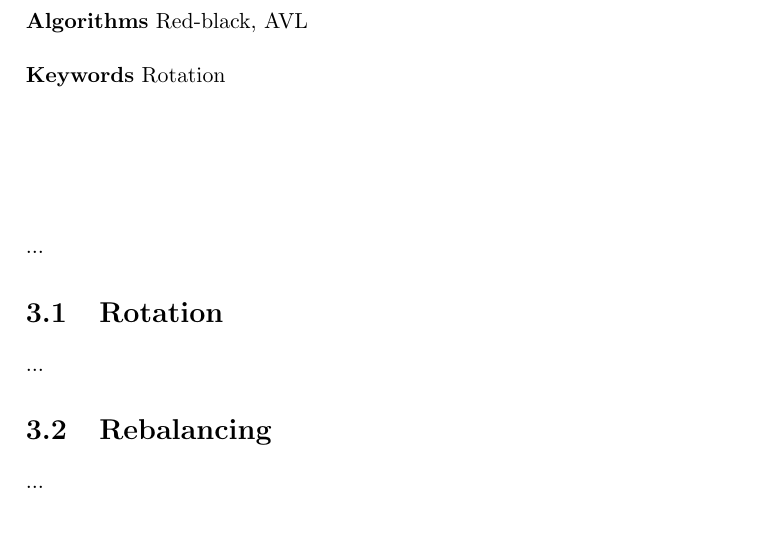
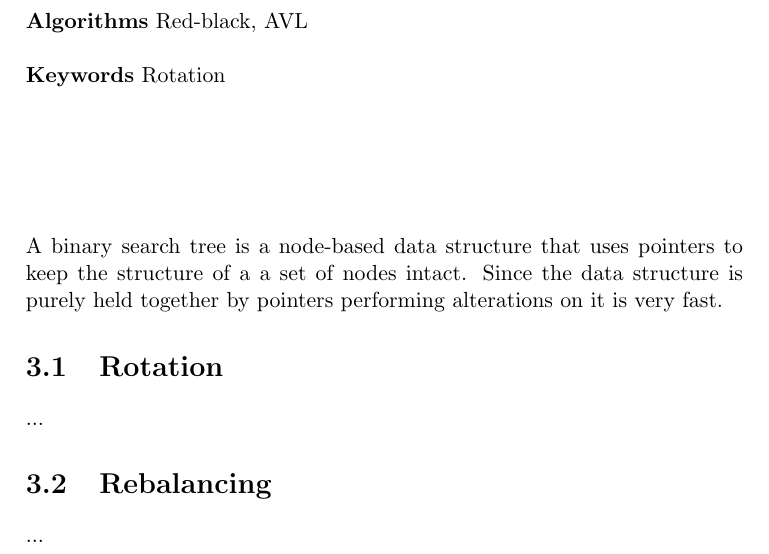
Before and after one commit to CasperBHansen/DIKU_AD_2013, a LaTeX thesis (disposition.tex, which reads balancedbinarysearchtrees.tex): part of page 13 of 39, cut so that both start at the same text, the shorter picture padded with empty space. Compiled offline with pdfLaTeX.

Commit message:
Added some introductory text of what a binary search tree is.

```diff
--- a/balancedbinarysearchtrees.tex
+++ b/balancedbinarysearchtrees.tex
@@ -9,7 +9,10 @@
 \textbf{Keywords} Rotation
 \vspace{1in}
 
-\noindent ...
+\noindent A binary search tree is a node-based data structure that uses
+pointers to keep the structure of a a set of nodes intact. Since the data
+structure is purely held together by pointers performing alterations on it
+is very fast.
 
 \section{Rotation}
 ...
```
